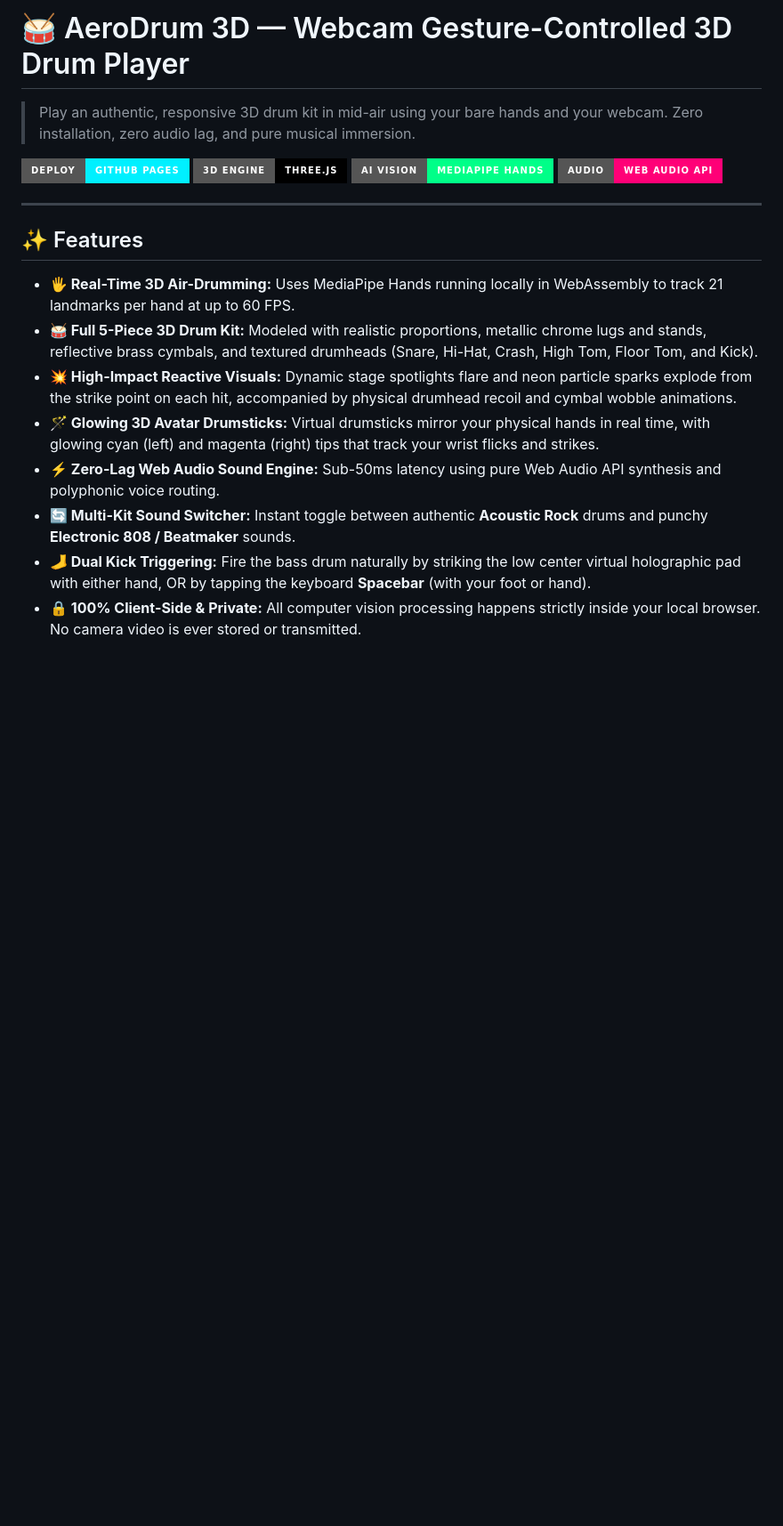
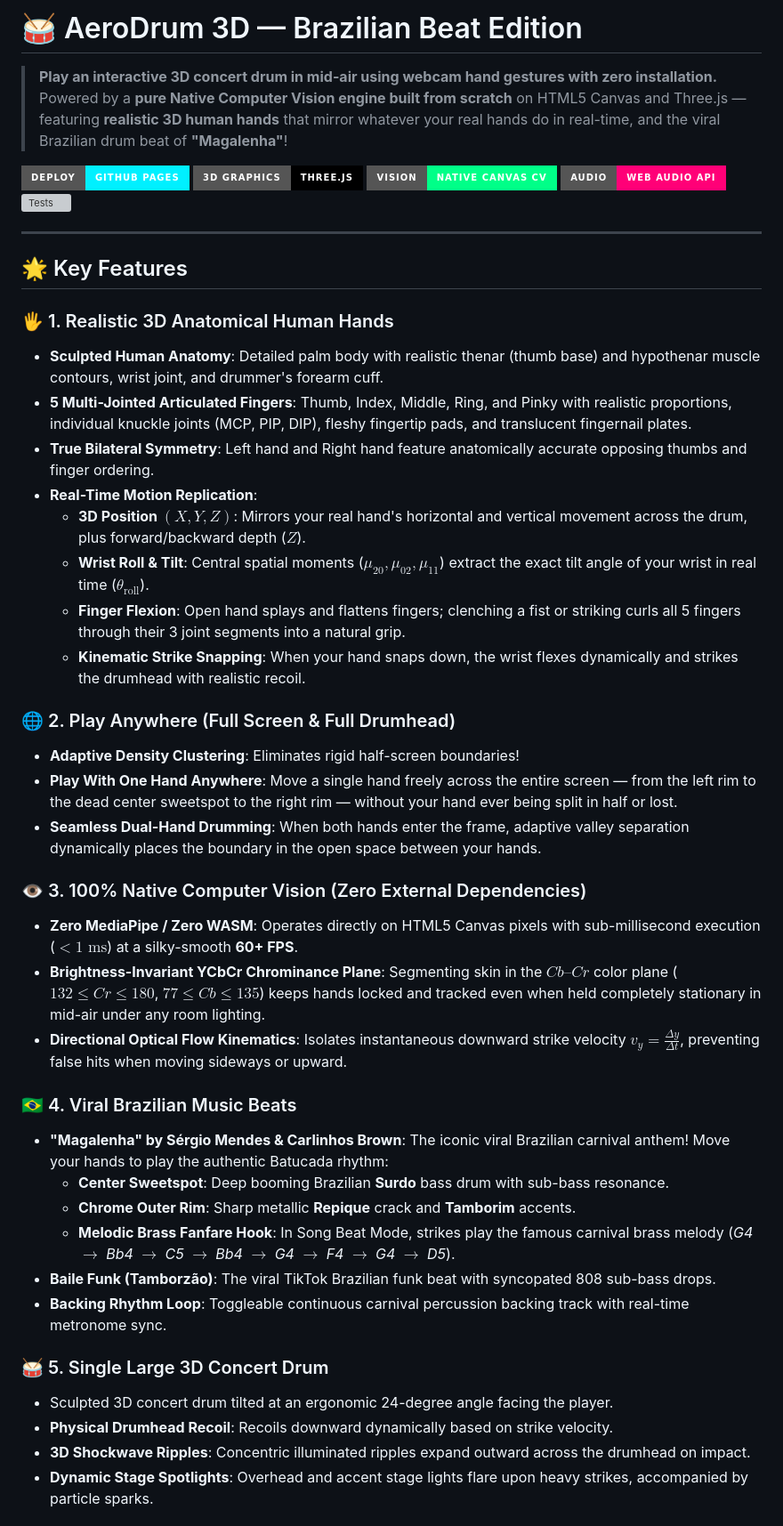
Before and after one commit to truecallerabreham/gesture-drum-player, a Markdown page: README.md, the part around one of its changes. Shown at 89% size. Drawn GitHub-style; badges without logos; blank space fills up the shorter version; grey boxes are pictures that could not be loaded.

```diff
--- a/README.md
+++ b/README.md
@@ -1,21 +1,49 @@
-# 🥁 AeroDrum 3D — Webcam Gesture-Controlled 3D Drum Player
+# 🥁 AeroDrum 3D — Brazilian Beat Edition
 
-> Play an authentic, responsive 3D drum kit in mid-air using your bare hands and your webcam. Zero installation, zero audio lag, and pure musical immersion.
+> **Play an interactive 3D concert drum in mid-air using webcam hand gestures with zero installation.**
+> Powered by a **pure Native Computer Vision engine built from scratch** on HTML5 Canvas and Three.js — featuring **realistic 3D human hands** that mirror whatever your real hands do in real-time, and the viral Brazilian drum beat of **"Magalenha"**!
 
 [![GitHub Pages Deployment](https://img.shields.io/badge/Deploy-GitHub%20Pages-00f0ff?style=for-the-badge&logo=github)](https://truecallerabreham.github.io/gesture-drum-player/)
-[![Three.js](https://img.shields.io/badge/3D%20Engine-Three.js-black?style=for-the-badge&logo=three.js)](https://threejs.org/)
-[![MediaPipe](https://img.shields.io/badge/AI%20Vision-MediaPipe%20Hands-00ff88?style=for-the-badge)](https://developers.google.com/mediapipe)
-[![Web Audio API](https://img.shields.io/badge/Audio-Web%20Audio%20API-ff0077?style=for-the-badge)](https://developer.mozilla.org/en-US/docs/Web/API/Web_Audio_API)
+[![3D Engine](https://img.shields.io/badge/3D%20Graphics-Three.js-black?style=for-the-badge&logo=three.js)](https://threejs.org/)
+[![Native CV](https://img.shields.io/badge/Vision-Native%20Canvas%20CV-00ff88?style=for-the-badge)](https://developer.mozilla.org/en-US/docs/Web/API/Canvas_API)
+[![Web Audio](https://img.shields.io/badge/Audio-Web%20Audio%20API-ff0077?style=for-the-badge)](https://developer.mozilla.org/en-US/docs/Web/API/Web_Audio_API)
+[![Tests](https://img.shields.io/badge/Tests-26%2F26%20Passing-brightgreen?style=for-the-badge)](https://github.com/truecallerabreham/gesture-drum-player)
 
 ---
 
-## ✨ Features
+## 🌟 Key Features
 
-- **🖐️ Real-Time 3D Air-Drumming:** Uses MediaPipe Hands running locally in WebAssembly to track 21 landmarks per hand at up to 60 FPS.
-- **🥁 Full 5-Piece 3D Drum Kit:** Modeled with realistic proportions, metallic chrome lugs and stands, reflective brass cymbals, and textured drumheads (Snare, Hi-Hat, Crash, High Tom, Floor Tom, and Kick).
-- **💥 High-Impact Reactive Visuals:** Dynamic stage spotlights flare and neon particle sparks explode from the strike point on each hit, accompanied by physical drumhead recoil and cymbal wobble animations.
-- **🪄 Glowing 3D Avatar Drumsticks:** Virtual drumsticks mirror your physical hands in real time, with glowing cyan (left) and magenta (right) tips that track your wrist flicks and strikes.
-- **⚡ Zero-Lag Web Audio Sound Engine:** Sub-50ms latency using pure Web Audio API synthesis and polyphonic voice routing.
-- **🔄 Multi-Kit Sound Switcher:** Instant toggle between authentic **Acoustic Rock** drums and punchy **Electronic 808 / Beatmaker** sounds.
-- **🦶 Dual Kick Triggering:** Fire the bass drum naturally by striking the low center virtual holographic pad with either hand, OR by tapping the keyboard **Spacebar** (with your foot or hand).
-- **🔒 100% Client-Side & Private:** All computer vision processing happens strictly inside your local browser. No camera video is ever stored or transmitted.
+### 🖐️ 1. Realistic 3D Anatomical Human Hands
+- **Sculpted Human Anatomy**: Detailed palm body with realistic thenar (thumb base) and hypothenar muscle contours, wrist joint, and drummer's forearm cuff.
+- **5 Multi-Jointed Articulated Fingers**: Thumb, Index, Middle, Ring, and Pinky with realistic proportions, individual knuckle joints (MCP, PIP, DIP), fleshy fingertip pads, and translucent fingernail plates.
+- **True Bilateral Symmetry**: Left hand and Right hand feature anatomically accurate opposing thumbs and finger ordering.
+- **Real-Time Motion Replication**:
+  - **3D Position $(X, Y, Z)$**: Mirrors your real hand's horizontal and vertical movement across the drum, plus forward/backward depth ($Z$).
+  - **Wrist Roll & Tilt**: Central spatial moments ($\mu_{20}, \mu_{02}, \mu_{11}$) extract the exact tilt angle of your wrist in real time ($\theta_{\text{roll}}$).
+  - **Finger Flexion**: Open hand splays and flattens fingers; clenching a fist or striking curls all 5 fingers through their 3 joint segments into a natural grip.
+  - **Kinematic Strike Snapping**: When your hand snaps down, the wrist flexes dynamically and strikes the drumhead with realistic recoil.
+
+### 🌐 2. Play Anywhere (Full Screen & Full Drumhead)
+- **Adaptive Density Clustering**: Eliminates rigid half-screen boundaries!
+- **Play With One Hand Anywhere**: Move a single hand freely across the entire screen — from the left rim to the dead center sweetspot to the right rim — without your hand ever being split in half or lost.
+- **Seamless Dual-Hand Drumming**: When both hands enter the frame, adaptive valley separation dynamically places the boundary in the open space between your hands.
+
+### 👁️ 3. 100% Native Computer Vision (Zero External Dependencies)
+- **Zero MediaPipe / Zero WASM**: Operates directly on HTML5 Canvas pixels with sub-millisecond execution ($<1\text{ ms}$) at a silky-smooth **60+ FPS**.
+- **Brightness-Invariant YCbCr Chrominance Plane**: Segmenting skin in the $Cb\text{--}Cr$ color plane ($132 \le Cr \le 180$, $77 \le Cb \le 135$) keeps hands locked and tracked even when held completely stationary in mid-air under any room lighting.
+- **Directional Optical Flow Kinematics**: Isolates instantaneous downward strike velocity $v_y = \frac{\Delta y}{\Delta t}$, preventing false hits when moving sideways or upward.
+
+### 🇧🇷 4. Viral Brazilian Music Beats
+- **"Magalenha" by Sérgio Mendes & Carlinhos Brown**: The iconic viral Brazilian carnival anthem! Move your hands to play the authentic Batucada rhythm:
+  - **Center Sweetspot**: Deep booming Brazilian **Surdo** bass drum with sub-bass resonance.
+  - **Chrome Outer Rim**: Sharp metallic **Repique** crack and **Tamborim** accents.
+  - **Melodic Brass Fanfare Hook**: In Song Beat Mode, strikes play the famous carnival brass melody (*G4 $\rightarrow$ Bb4 $\rightarrow$ C5 $\rightarrow$ Bb4 $\rightarrow$ G4 $\rightarrow$ F4 $\rightarrow$ G4 $\rightarrow$ D5*).
+- **Baile Funk (Tamborzão)**: The viral TikTok Brazilian funk beat with syncopated 808 sub-bass drops.
+- **Backing Rhythm Loop**: Toggleable continuous carnival percussion backing track with real-time metronome sync.
+
+### 🥁 5. Single Large 3D Concert Drum
+- Sculpted 3D concert drum tilted at an ergonomic 24-degree angle facing the player.
+- **Physical Drumhead Recoil**: Recoils downward dynamically based on strike velocity.
+- **3D Shockwave Ripples**: Concentric illuminated ripples expand outward across the drumhead on impact.
+- **Dynamic Stage Spotlights**: Overhead and accent stage lights flare upon heavy strikes, accompanied by particle sparks.
+
```
Also changed, not shown: other parts of README.md (+99 -67 lines).
